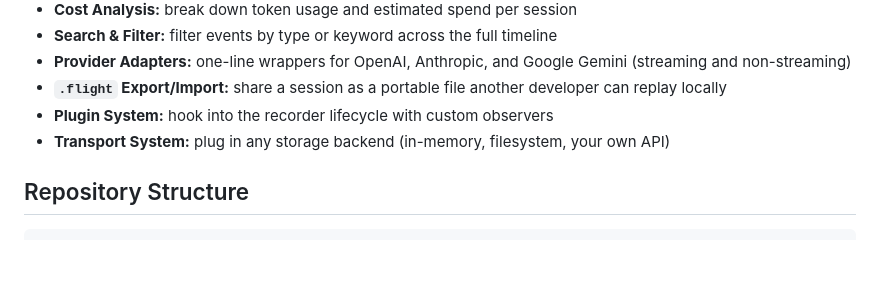
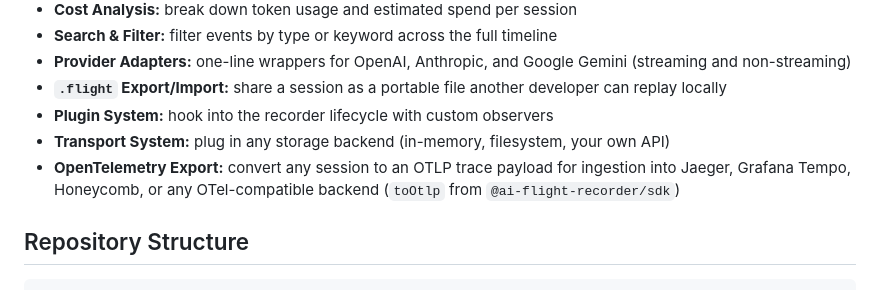
Before and after one commit to AllThingsSmitty/ai-flight-recorder, a Markdown page: README.md, the part around the change. GitHub-like rendering; blank space fills up the shorter version.

Commit message:
Add OpenTelemetry export feature

```diff
--- a/README.md
+++ b/README.md
@@ -24,6 +24,7 @@ Instead of piecing together console logs after the fact, you drop in a one-line
 - **`.flight` Export/Import:** share a session as a portable file another developer can replay locally
 - **Plugin System:** hook into the recorder lifecycle with custom observers
 - **Transport System:** plug in any storage backend (in-memory, filesystem, your own API)
+- **OpenTelemetry Export:** convert any session to an OTLP trace payload for ingestion into Jaeger, Grafana Tempo, Honeycomb, or any OTel-compatible backend (`toOtlp` from `@ai-flight-recorder/sdk`)
 
 ## Repository Structure
 
```
